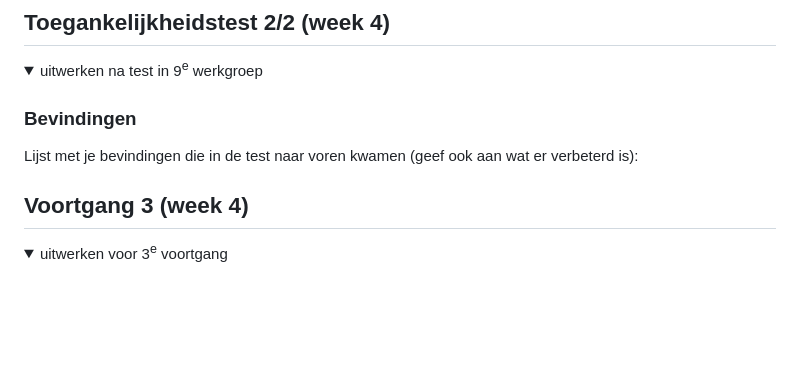
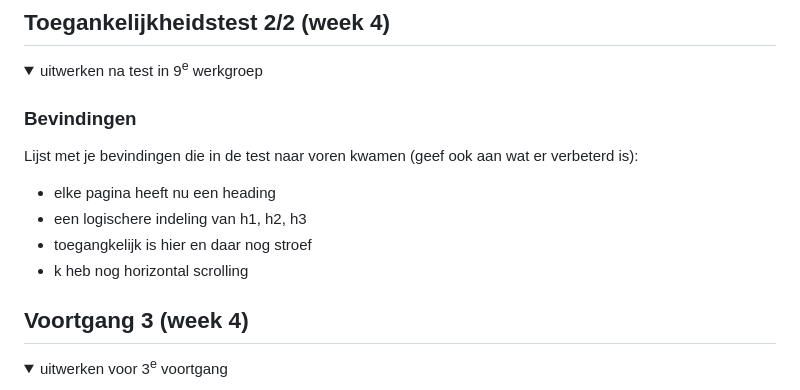
Before and after one commit to LucaJX/FED, a Markdown page: README.md, the part around the change. Drawn GitHub-style; folded sections open; blank space fills up the shorter version.

```diff
--- a/README.md
+++ b/README.md
@@ -171,6 +171,11 @@ Nb. Door *open* toe te voegen aan een *details* element kun je deze standaard op
   ### Bevindingen
   Lijst met je bevindingen die in de test naar voren kwamen (geef ook aan wat er verbeterd is):
 
+  - elke pagina heeft nu een heading
+  - een logischere indeling van h1, h2, h3
+  - toegangkelijk is hier en daar nog stroef
+  - k heb nog horizontal scrolling
+
 </details>
 
 
```
